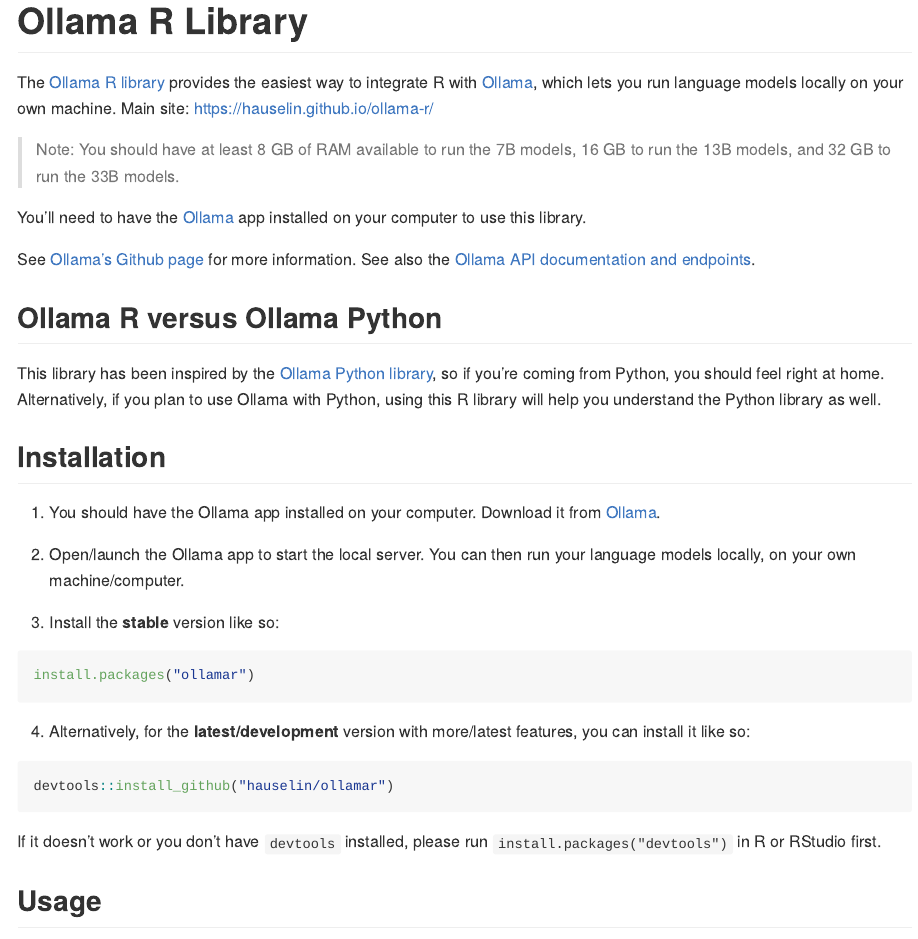
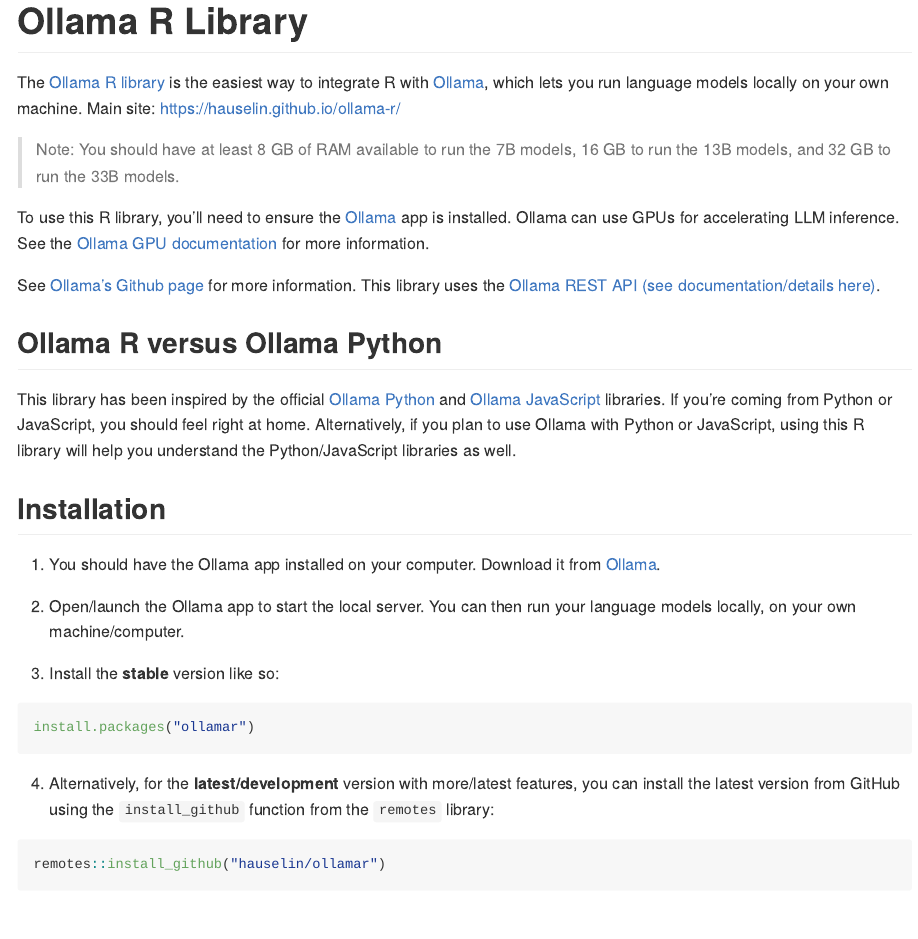
Before and after one commit to hauselin/ollama-r, an R Markdown document (README.Rmd): the page in a window 1100 px wide, from its top. The pictures show the output file README.md that the author committed with the source, drawn offline in the style of GitHub; long lines of code are wrapped; badge pictures from the web are left out.

Commit message:
Update README

````diff
--- a/README.Rmd
+++ b/README.Rmd
@@ -19,17 +19,17 @@
 [![R-CMD-check](https://github.com/hauselin/ollama-r/actions/workflows/R-CMD-check.yaml/badge.svg)](https://github.com/hauselin/ollama-r/actions/workflows/R-CMD-check.yaml)
 <!-- badges: end -->
 
-The [Ollama R library](https://hauselin.github.io/ollama-r/) provides the easiest way to integrate R with [Ollama](https://ollama.com/), which lets you run language models locally on your own machine. Main site: https://hauselin.github.io/ollama-r/
+The [Ollama R library](https://hauselin.github.io/ollama-r/) is the easiest way to integrate R with [Ollama](https://ollama.com/), which lets you run language models locally on your own machine. Main site: https://hauselin.github.io/ollama-r/
 
 > Note: You should have at least 8 GB of RAM available to run the 7B models, 16 GB to run the 13B models, and 32 GB to run the 33B models.
 
-You'll need to have the [Ollama](https://ollama.com/) app installed on your computer to use this library.
+To use this R library, you'll need to ensure the [Ollama](https://ollama.com/) app is installed. Ollama can use GPUs for accelerating LLM inference. See the [Ollama GPU documentation](https://github.com/ollama/ollama/blob/main/docs/gpu.md) for more information.
 
-See [Ollama's Github page](https://github.com/ollama/ollama) for more information. See also the [Ollama API documentation and endpoints](https://github.com/ollama/ollama/blob/main/docs/api.md).
+See [Ollama's Github page](https://github.com/ollama/ollama) for more information. This library uses the [Ollama REST API (see documentation/details here)](https://github.com/ollama/ollama/blob/main/docs/api.md).
 
 ## Ollama R versus Ollama Python
 
-This library has been inspired by the [Ollama Python library](https://github.com/ollama/ollama-python), so if you're coming from Python, you should feel right at home. Alternatively, if you plan to use Ollama with Python, using this R library will help you understand the Python library as well.
+This library has been inspired by the official [Ollama Python](https://github.com/ollama/ollama-python) and [Ollama JavaScript](https://github.com/ollama/ollama-js) libraries. If you're coming from Python or JavaScript, you should feel right at home. Alternatively, if you plan to use Ollama with Python or JavaScript, using this R library will help you understand the Python/JavaScript libraries as well.
 
 ## Installation
 
@@ -43,13 +43,13 @@
 install.packages("ollamar")
 ```
 
-4. Alternatively, for the **latest/development** version with more/latest features, you can install it like so:
+4. Alternatively, for the **latest/development** version with more/latest features, you can install the latest version from GitHub using the `install_github` function from the `remotes` library:
 
 ``` r
-devtools::install_github("hauselin/ollamar")
+remotes::install_github("hauselin/ollamar")
 ```
 
-If it doesn't work or you don't have `devtools` installed, please run `install.packages("devtools")` in R or RStudio first.
+If it doesn't work or you don't have `remotes` library installed, please run `install.packages("remotes")` in R or RStudio first.
 
 ## Usage
 
````
Also changed, not shown: README.md.
